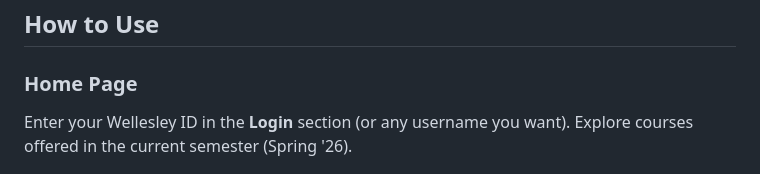
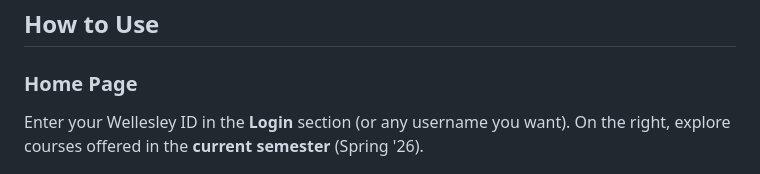
Before and after one commit to ninahowley/cs-hub, a Markdown page: README.md, the part around the change. Rendered like a GitHub page.

```diff
--- a/README.md
+++ b/README.md
@@ -6,7 +6,7 @@ CS Hub is a website where Wellesley CS majors and other students interested in C
 
 ### Home Page
 
-Enter your Wellesley ID in the **Login** section (or any username you want). Explore courses offered in the current semester (Spring '26).
+Enter your Wellesley ID in the **Login** section (or any username you want). On the right, explore courses offered in the **current semester** (Spring '26).
 
 <img alt="image" src="static/screenshots/home.png" />
 
```
